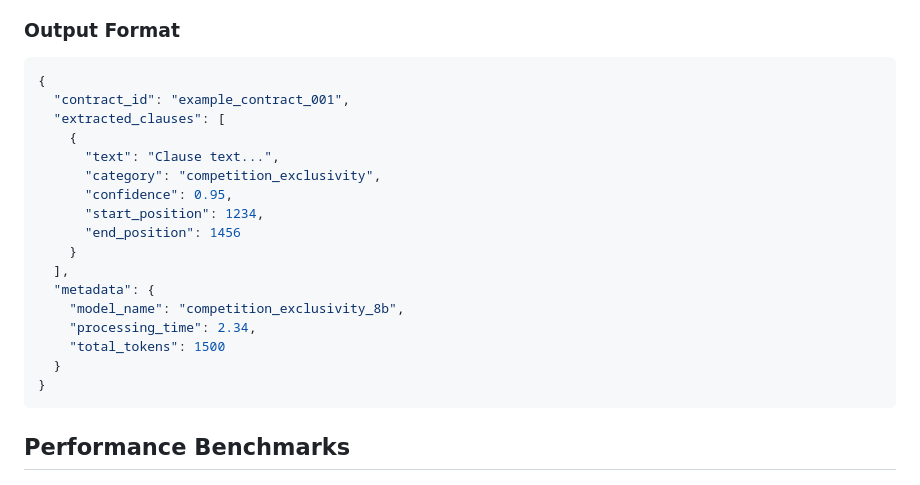
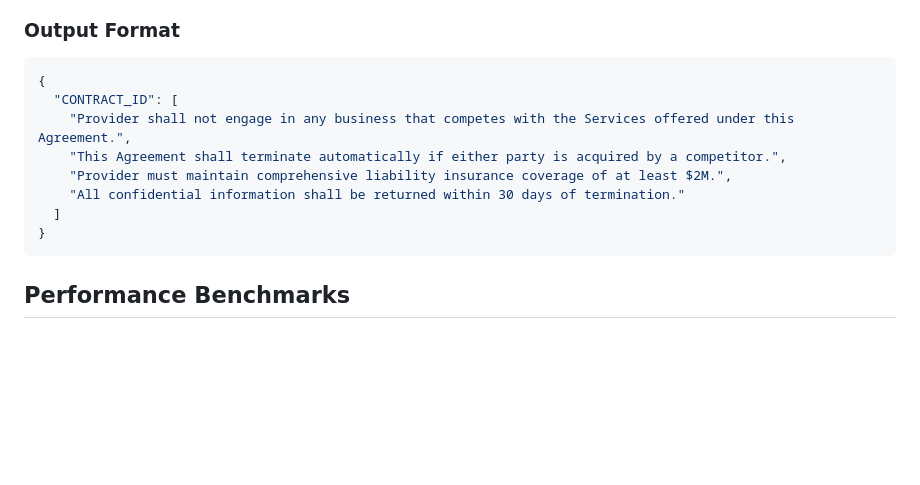
Before and after one commit to thomashietkamp/ThesisCode, a Markdown page: src/stage1/README.md, the part around the change. Rendered like a GitHub page; blank space fills up the shorter version.

````diff
--- a/src/stage1/README.md
+++ b/src/stage1/README.md
@@ -165,21 +165,12 @@ lora_alpha: 64
 
 ```json
 {
-  "contract_id": "example_contract_001",
-  "extracted_clauses": [
-    {
-      "text": "Clause text...",
-      "category": "competition_exclusivity",
-      "confidence": 0.95,
-      "start_position": 1234,
-      "end_position": 1456
-    }
-  ],
-  "metadata": {
-    "model_name": "competition_exclusivity_8b",
-    "processing_time": 2.34,
-    "total_tokens": 1500
-  }
+  "CONTRACT_ID": [
+    "Provider shall not engage in any business that competes with the Services offered under this Agreement.",
+    "This Agreement shall terminate automatically if either party is acquired by a competitor.",
+    "Provider must maintain comprehensive liability insurance coverage of at least $2M.",
+    "All confidential information shall be returned within 30 days of termination."
+  ]
 }
 ```
 
````
Also changed, not shown: README.md (+15 -13 lines), src/README.md (+16 -13 lines).
